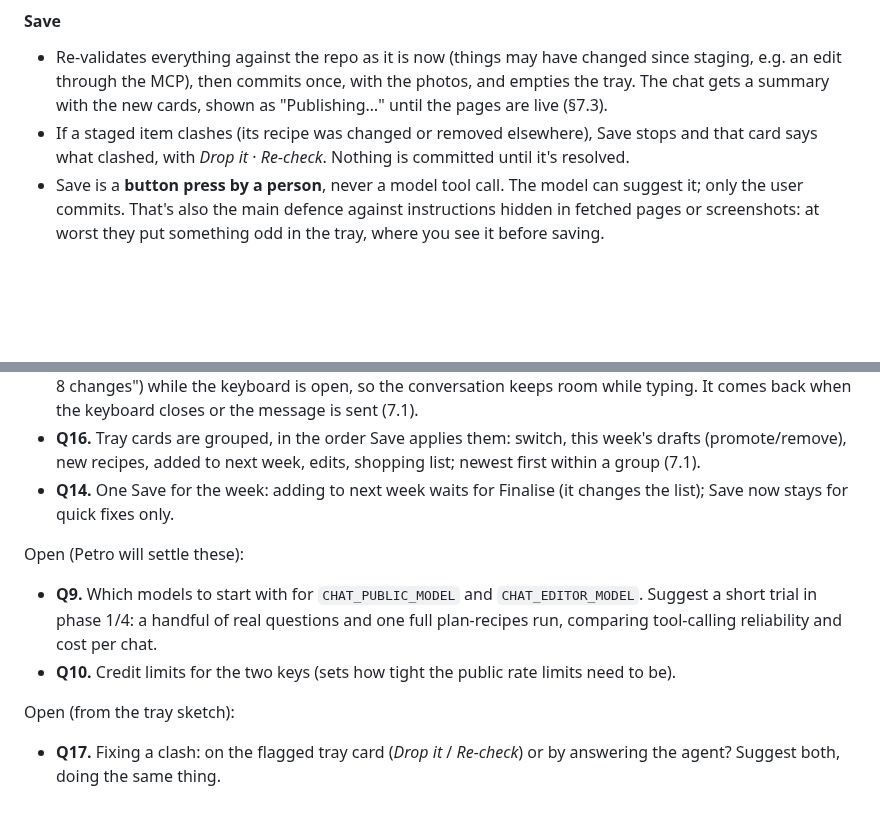
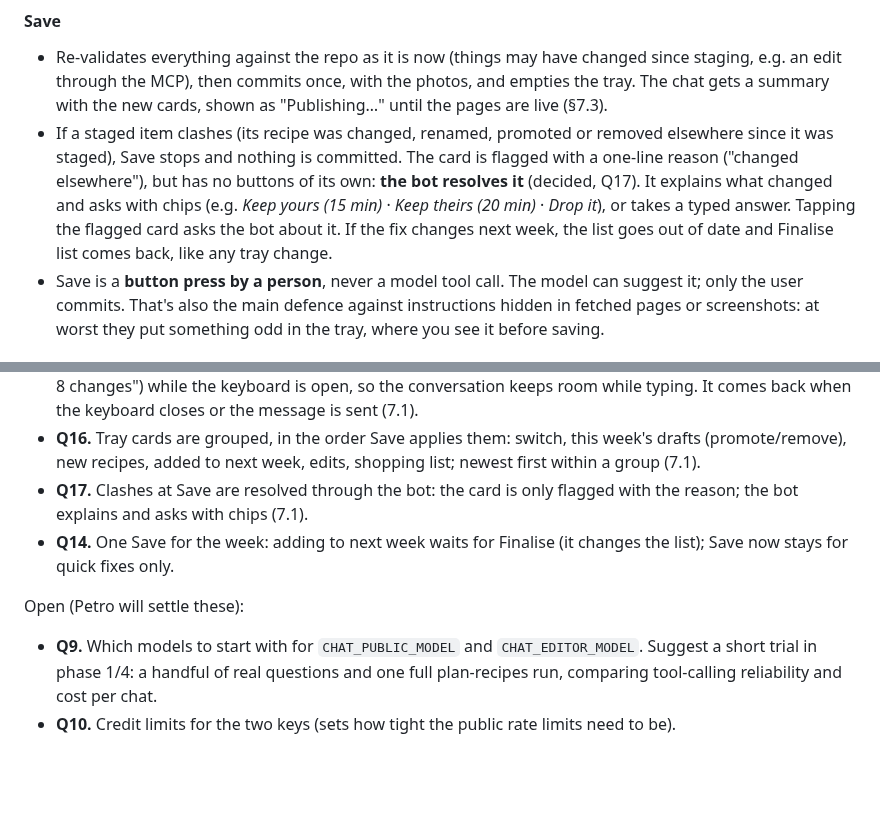
Before and after one commit to petrotiurin/favourite-recipes, a Markdown page: docs/chatbot-design.md, 2 parts joined by grey strips. Rendered like a GitHub page; blank space fills up the shorter version.

Commit message:
Chat design: clashes resolved through the bot (Q17)
Co-Authored-By: Claude Opus 5.5 <noreply@anthropic.com>
Claude-Session: https://claude.ai/code/session_01NUGNGhj6kbdoc4Kbf9v8tQ

```diff
--- a/docs/chatbot-design.md
+++ b/docs/chatbot-design.md
@@ -429,8 +429,12 @@ plain button with no model in it. So the list is built **before** Save becomes a
 - Re-validates everything against the repo as it is now (things may have changed since staging,
   e.g. an edit through the MCP), then commits once, with the photos, and empties the tray. The
   chat gets a summary with the new cards, shown as "Publishing…" until the pages are live (§7.3).
-- If a staged item clashes (its recipe was changed or removed elsewhere), Save stops and that
-  card says what clashed, with *Drop it* · *Re-check*. Nothing is committed until it's resolved.
+- If a staged item clashes (its recipe was changed, renamed, promoted or removed elsewhere since
+  it was staged), Save stops and nothing is committed. The card is flagged with a one-line reason
+  ("changed elsewhere"), but has no buttons of its own: **the bot resolves it** (decided, Q17). It
+  explains what changed and asks with chips (e.g. *Keep yours (15 min)* · *Keep theirs (20 min)* ·
+  *Drop it*), or takes a typed answer. Tapping the flagged card asks the bot about it. If the fix
+  changes next week, the list goes out of date and Finalise list comes back, like any tray change.
 - Save is a **button press by a person**, never a model tool call. The model can suggest it; only
   the user commits. That's also the main defence against instructions hidden in fetched pages or
   screenshots: at worst they put something odd in the tray, where you see it before saving.
@@ -616,6 +620,8 @@ Decided:
 - **Q16.** Tray cards are grouped, in the order Save applies them: switch, this week's drafts
   (promote/remove), new recipes, added to next week, edits, shopping list; newest first within a
   group (7.1).
+- **Q17.** Clashes at Save are resolved through the bot: the card is only flagged with the reason;
+  the bot explains and asks with chips (7.1).
 - **Q14.** One Save for the week: adding to next week waits for Finalise (it changes the list);
   Save now stays for quick fixes only.
 
@@ -625,8 +631,3 @@ Open (Petro will settle these):
   short trial in phase 1/4: a handful of real questions and one full plan-recipes run, comparing
   tool-calling reliability and cost per chat.
 - **Q10.** Credit limits for the two keys (sets how tight the public rate limits need to be).
-
-Open (from the tray sketch):
-
-- **Q17.** Fixing a clash: on the flagged tray card (*Drop it* / *Re-check*) or by answering the
-  agent? Suggest both, doing the same thing.
```
